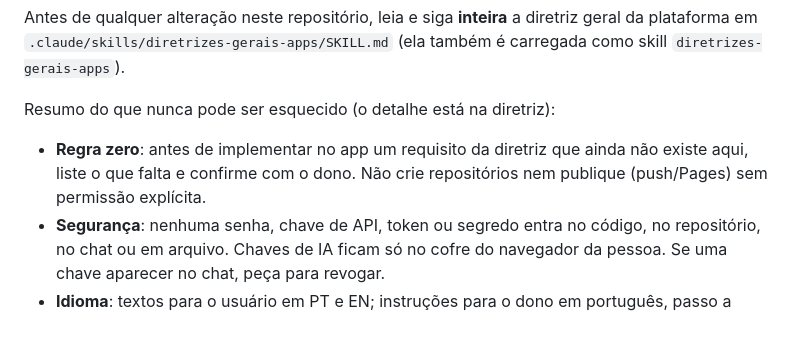
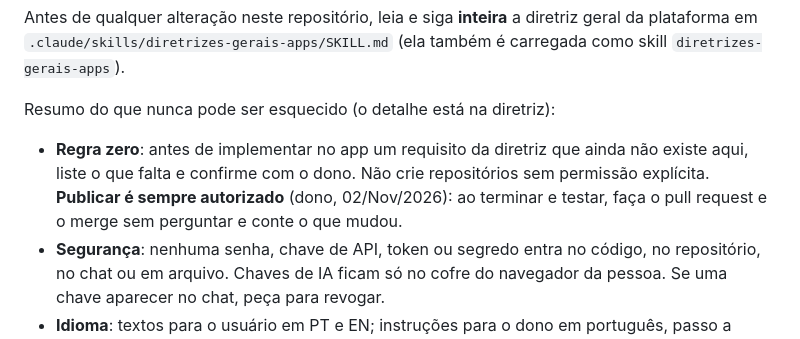
Before and after one commit to MarceloNeco/contador-de-historias, a Markdown page: CLAUDE.md, the part around the change. Drawn GitHub-style.

Commit message:
Diretrizes: publicar sempre autorizado; aviso de versão nova; tela cheia; instalar vários
- Regra zero e CLAUDE.md: publicar (pull request + merge) é sempre autorizado pelo dono
  (02/Nov/2026); criar repositório continua pedindo permissão.
- Usar sem internet: aviso "Versão nova — Atualizar / Depois" dentro do app, sem recarregar
  sozinho; tela cheia no celular/tablet num toque (hub no primeiro toque, jogo no Jogar);
  hub com Guardar todos e Instalar um por um; cache do service worker só do próprio app.

Co-Authored-By: Claude Opus 5.5 <noreply@anthropic.com>
Claude-Session: https://claude.ai/code/session_017kvDvUq6KLhy6TeB6nXhXU

```diff
--- a/CLAUDE.md
+++ b/CLAUDE.md
@@ -74,7 +74,9 @@ Antes de qualquer alteração neste repositório, leia e siga **inteira** a dire
 Resumo do que nunca pode ser esquecido (o detalhe está na diretriz):
 
 - **Regra zero**: antes de implementar no app um requisito da diretriz que ainda não existe aqui, liste o que
-  falta e confirme com o dono. Não crie repositórios nem publique (push/Pages) sem permissão explícita.
+  falta e confirme com o dono. Não crie repositórios sem permissão explícita.
+  **Publicar é sempre autorizado** (dono, 02/Nov/2026): ao terminar e testar, faça o pull request e o merge sem
+  perguntar e conte o que mudou.
 - **Segurança**: nenhuma senha, chave de API, token ou segredo entra no código, no repositório, no chat ou em
   arquivo. Chaves de IA ficam só no cofre do navegador da pessoa. Se uma chave aparecer no chat, peça para revogar.
 - **Idioma**: textos para o usuário em PT e EN; instruções para o dono em português, passo a passo, como para
```
Also changed, not shown: 1 other file.
